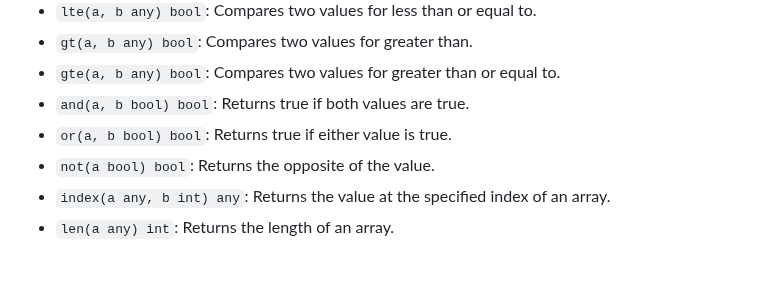
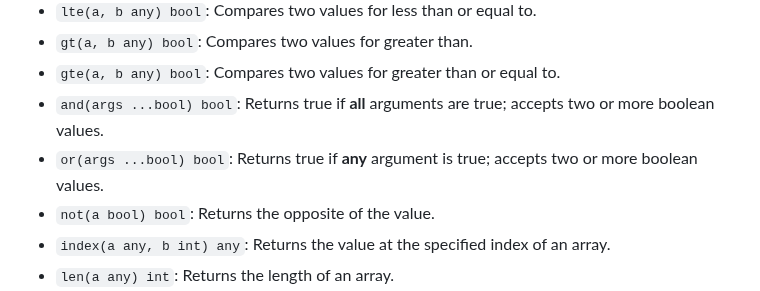
Before and after one commit to glanceapp/glance, a Markdown page: docs/custom-api.md, the part around the change. Drawn GitHub-style; blank space fills up the shorter version.

Commit message:
The 'and' and 'or' accepts more than 2 boolean arguments

```diff
--- a/docs/custom-api.md
+++ b/docs/custom-api.md
@@ -458,8 +458,8 @@ The following helper functions provided by Go's `text/template` are available:
 - `lte(a, b any) bool`: Compares two values for less than or equal to.
 - `gt(a, b any) bool`: Compares two values for greater than.
 - `gte(a, b any) bool`: Compares two values for greater than or equal to.
-- `and(a, b bool) bool`: Returns true if both values are true.
-- `or(a, b bool) bool`: Returns true if either value is true.
+- `and(args ...bool) bool`: Returns true if **all** arguments are true; accepts two or more boolean values.
+- `or(args ...bool) bool`: Returns true if **any** argument is true; accepts two or more boolean values.
 - `not(a bool) bool`: Returns the opposite of the value.
 - `index(a any, b int) any`: Returns the value at the specified index of an array.
 - `len(a any) int`: Returns the length of an array.
```
